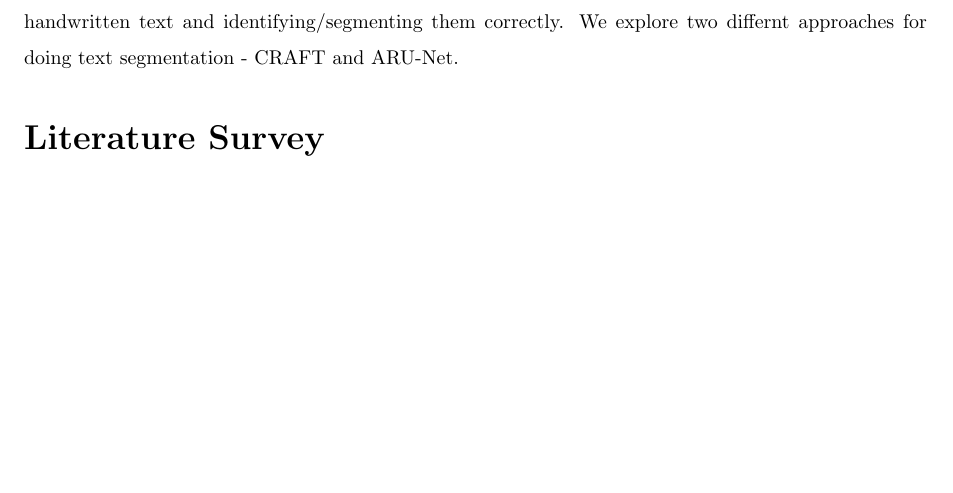
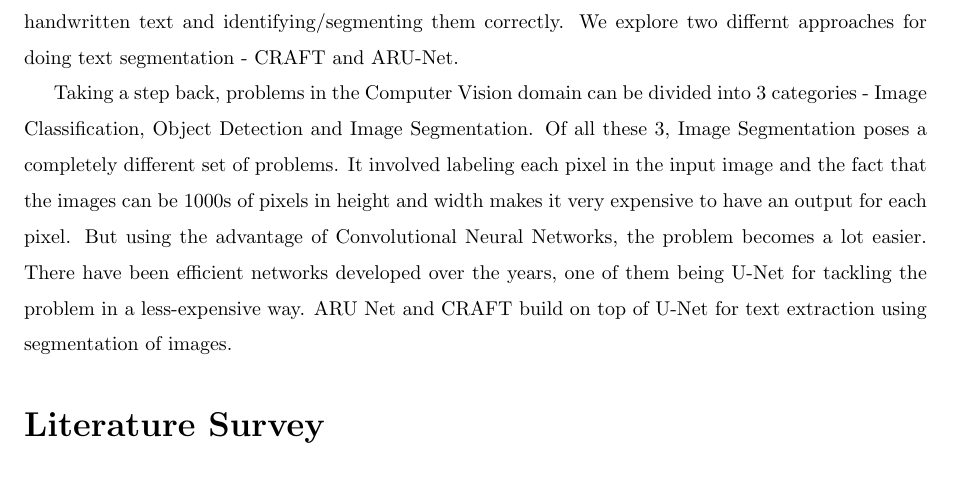
Before and after one commit to vasusharma7/mid-eval, a LaTeX document (coep_compit_report.tex, which reads Introduction.tex): part of page 5 of 17 before the commit and part of page 5 of 18 after it, cut so that both start at the same text, the shorter picture padded with empty space. Compiled offline with pdfLaTeX.

Commit message:
init: added mid eval report

```diff
--- a/Introduction.tex
+++ b/Introduction.tex
@@ -18,4 +18,6 @@ Over the years there have been extensive research proposing various deep learnin
 
 There are several line and word OCR deep learning models developed and worked upon within the company. The work done from here on is mainly to improve the OCR for handwritten data and certain complex cases of machine print data in which the text is not perfectly aligned. Several approaches have been discussed in the subsequent sections while the focus lies on segmentation approach where the page or document is segmented into parts consisting of handwriting and then Line and Word OCR models are applied on the segmented part which have really good accuracy. Detecting the regions consiting of words and lines out of the complete page narrows down the problem as well as helps to do better OCR by reducintg errors in subsequent steps of Word OCR due to joined/comnined words written in handwritten text and identifying/segmenting them correctly. We explore two differnt approaches for doing text segmentation - CRAFT and ARU-Net.
 
+Taking a step back, problems in the Computer Vision domain can be divided into 3 categories - Image Classification, Object Detection and Image Segmentation. Of all these 3, Image Segmentation poses a completely different set of problems. It involved labeling each pixel in the input image and the fact that the images can be 1000s of pixels in height and width makes it very expensive to have an output for each pixel. But using the advantage of Convolutional Neural Networks, the problem becomes a lot easier. There have been efficient networks developed over the years, one of them being U-Net for tackling the problem in a less-expensive way. ARU Net and CRAFT build on top of U-Net for text extraction using segmentation of images.
+
 %_____________________________________________________________________________________________
```
